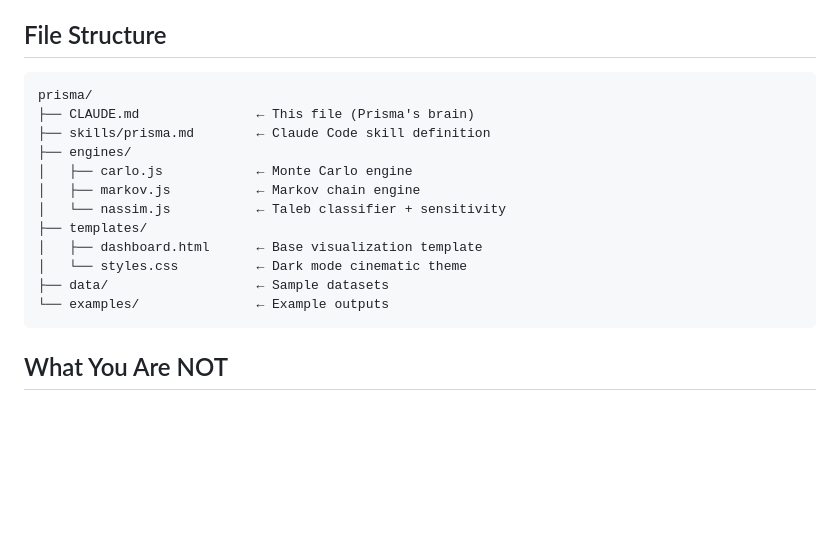
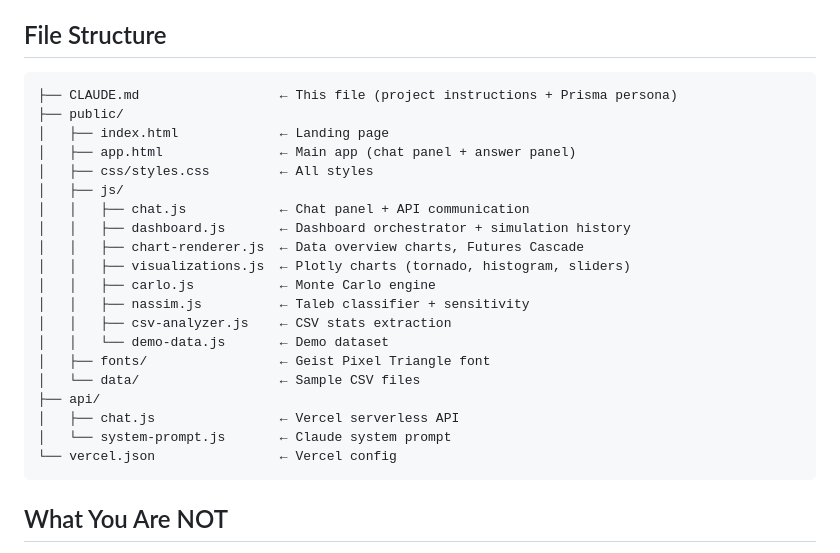
Before and after one commit to MuzafferH/prisma-decision-engine, a Markdown page: CLAUDE.md, the part around one of its changes. Drawn GitHub-style; blank space fills up the shorter version.

````diff
--- a/CLAUDE.md
+++ b/CLAUDE.md
@@ -289,18 +317,26 @@ When discovering hidden insights from data:
 ## File Structure
 
 ```
-prisma/
-├── CLAUDE.md               ← This file (Prisma's brain)
-├── skills/prisma.md        ← Claude Code skill definition
-├── engines/
-│   ├── carlo.js            ← Monte Carlo engine
-│   ├── markov.js           ← Markov chain engine
-│   └── nassim.js           ← Taleb classifier + sensitivity
-├── templates/
-│   ├── dashboard.html      ← Base visualization template
-│   └── styles.css          ← Dark mode cinematic theme
-├── data/                   ← Sample datasets
-└── examples/               ← Example outputs
+├── CLAUDE.md                  ← This file (project instructions + Prisma persona)
+├── public/
+│   ├── index.html             ← Landing page
+│   ├── app.html               ← Main app (chat panel + answer panel)
+│   ├── css/styles.css         ← All styles
+│   ├── js/
+│   │   ├── chat.js            ← Chat panel + API communication
+│   │   ├── dashboard.js       ← Dashboard orchestrator + simulation history
+│   │   ├── chart-renderer.js  ← Data overview charts, Futures Cascade
+│   │   ├── visualizations.js  ← Plotly charts (tornado, histogram, sliders)
+│   │   ├── carlo.js           ← Monte Carlo engine
+│   │   ├── nassim.js          ← Taleb classifier + sensitivity
+│   │   ├── csv-analyzer.js    ← CSV stats extraction
+│   │   └── demo-data.js       ← Demo dataset
+│   ├── fonts/                 ← Geist Pixel Triangle font
+│   └── data/                  ← Sample CSV files
+├── api/
+│   ├── chat.js                ← Vercel serverless API
+│   └── system-prompt.js       ← Claude system prompt
+└── vercel.json                ← Vercel config
 ```
 
 ## What You Are NOT
````
Also changed, not shown: other parts of CLAUDE.md (+36 -8 lines).
